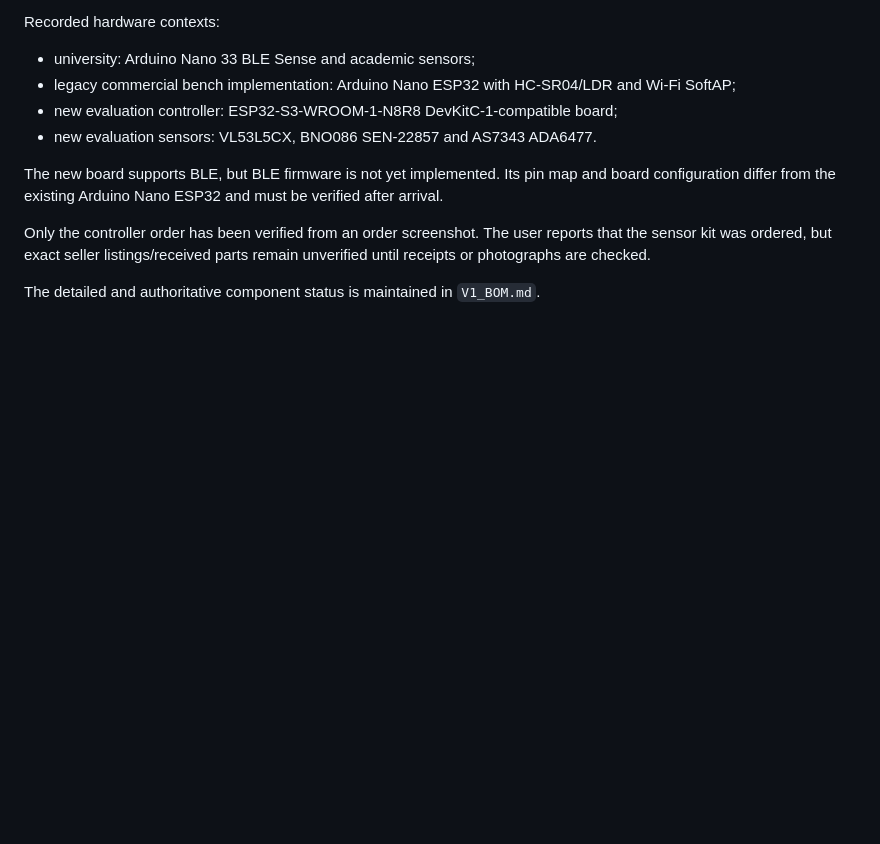
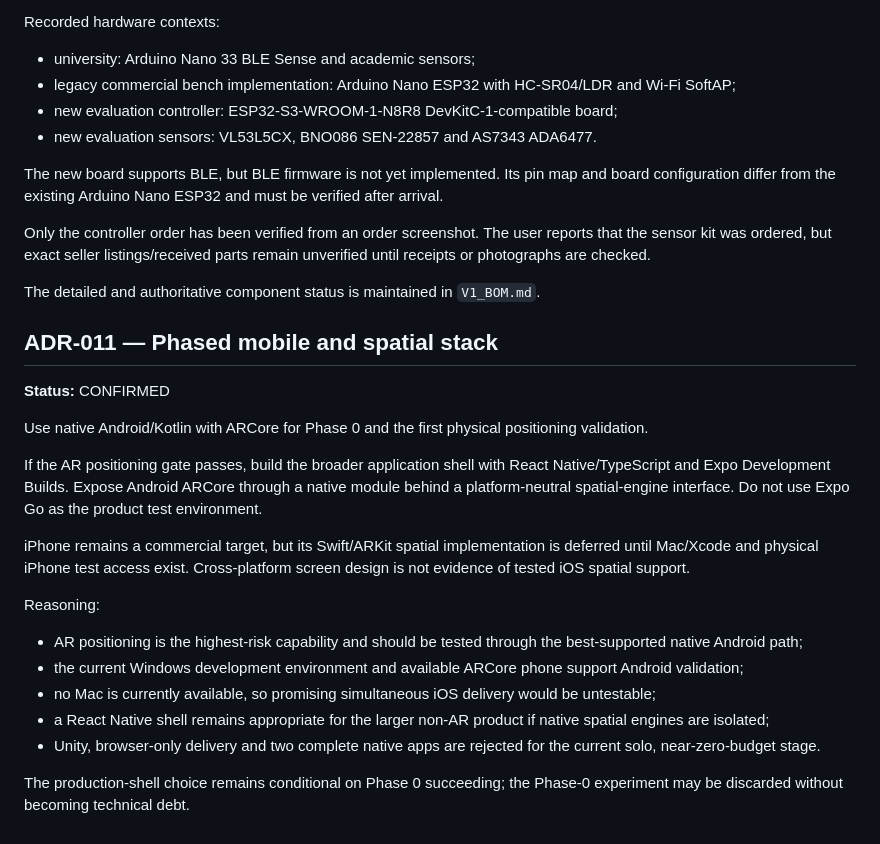
Before and after one commit to V-Vekaria/LightGuide-v2, a Markdown page: docs/DECISIONS.md, the part around the change. Drawn GitHub-style; blank space fills up the shorter version.

Commit message:
docs: record phased Android-first spatial stack

```diff
--- a/docs/DECISIONS.md
+++ b/docs/DECISIONS.md
@@ -117,3 +117,22 @@ The new board supports BLE, but BLE firmware is not yet implemented. Its pin map
 Only the controller order has been verified from an order screenshot. The user reports that the sensor kit was ordered, but exact seller listings/received parts remain unverified until receipts or photographs are checked.
 
 The detailed and authoritative component status is maintained in `V1_BOM.md`.
+
+## ADR-011 — Phased mobile and spatial stack
+
+**Status:** CONFIRMED
+
+Use native Android/Kotlin with ARCore for Phase 0 and the first physical positioning validation.
+
+If the AR positioning gate passes, build the broader application shell with React Native/TypeScript and Expo Development Builds. Expose Android ARCore through a native module behind a platform-neutral spatial-engine interface. Do not use Expo Go as the product test environment.
+
+iPhone remains a commercial target, but its Swift/ARKit spatial implementation is deferred until Mac/Xcode and physical iPhone test access exist. Cross-platform screen design is not evidence of tested iOS spatial support.
+
+Reasoning:
+- AR positioning is the highest-risk capability and should be tested through the best-supported native Android path;
+- the current Windows development environment and available ARCore phone support Android validation;
+- no Mac is currently available, so promising simultaneous iOS delivery would be untestable;
+- a React Native shell remains appropriate for the larger non-AR product if native spatial engines are isolated;
+- Unity, browser-only delivery and two complete native apps are rejected for the current solo, near-zero-budget stage.
+
+The production-shell choice remains conditional on Phase 0 succeeding; the Phase-0 experiment may be discarded without becoming technical debt.
```
